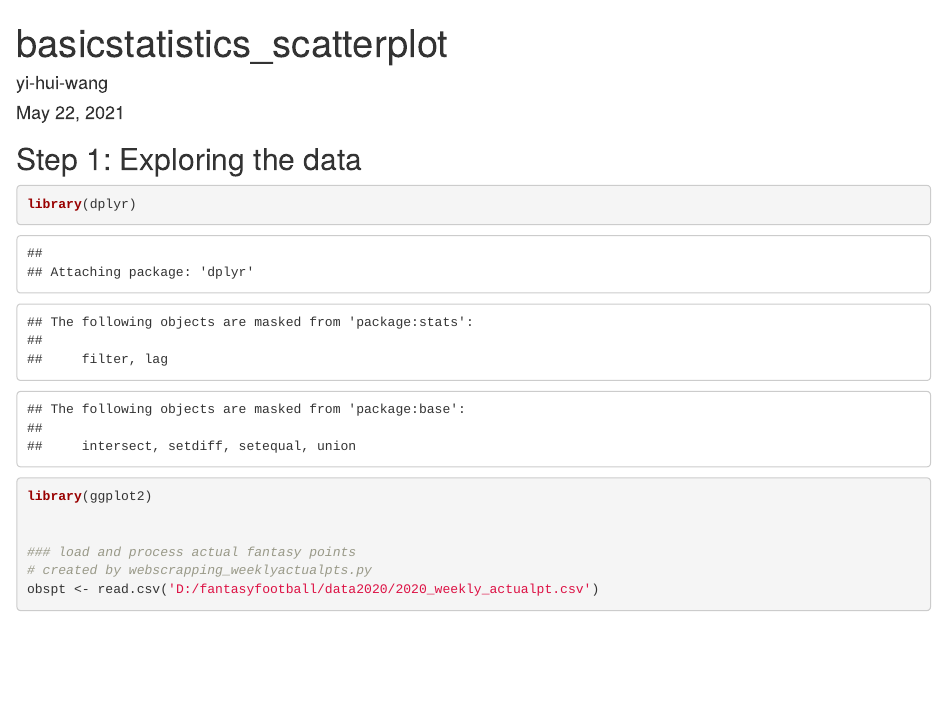
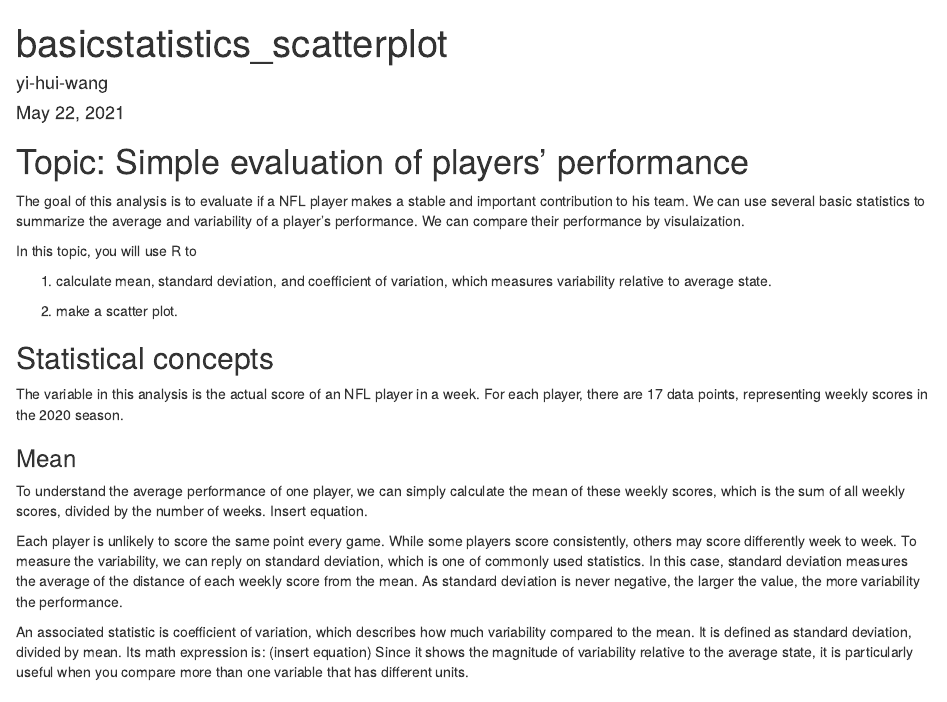
Before and after one commit to yi-hui-wang/Fantasy-Football-Analysis, an R Markdown document (MeanSDCV_scatterplot.Rmd): the page in a window 1100 px wide, from its top. Rendered offline with R 4.5, knitr and Pandoc, with nearby package versions; some code elsewhere in the file could not run offline.

Commit message:
Test headings

```diff
--- a/MeanSDCV_scatterplot.Rmd
+++ b/MeanSDCV_scatterplot.Rmd
@@ -7,5 +7,22 @@ output:
     keep_md: yes
 ---
 
+# Topic: Simple evaluation of players' performance
 
-## Step 1: Exploring the data
+The goal of this analysis is to evaluate if a NFL player makes a stable and important contribution to his team. We can use several basic statistics to summarize the average and variability of a player’s performance. We can compare their performance by visulaization.
+
+In this topic, you will use R to
+
+1.	calculate mean, standard deviation, and coefficient of variation, which measures variability relative to average state.
+
+2.	make a scatter plot.
+
+## Statistical concepts
+The variable in this analysis is the actual score of an NFL player in a week. For each player, there are 17 data points, representing weekly scores in the 2020 season.
+
+### Mean
+To understand the average performance of one player, we can simply calculate the mean of these weekly scores, which is the sum of all weekly scores, divided by the number of weeks.  Insert equation.
+
+Each player is unlikely to score the same point every game. While some players score consistently, others may score differently week to week. To measure the variability, we can reply on standard deviation, which is one of commonly used statistics. In this case, standard deviation measures the average of the distance of each weekly score from the mean. As standard deviation is never negative, the larger the value, the more variability the performance.
+
+An associated statistic is coefficient of variation, which describes how much variability compared to the mean. It is defined as standard deviation, divided by mean. Its math expression is: (insert equation) Since it shows the magnitude of variability relative to the average state, it is particularly useful when you compare more than one variable that has different units.
```
Also changed, not shown: MeanSDCV_scatterplot.html, MeanSDCV_scatterplot.md, MeanSDCV_scatterplot.Rmd (5 more changed lines).
